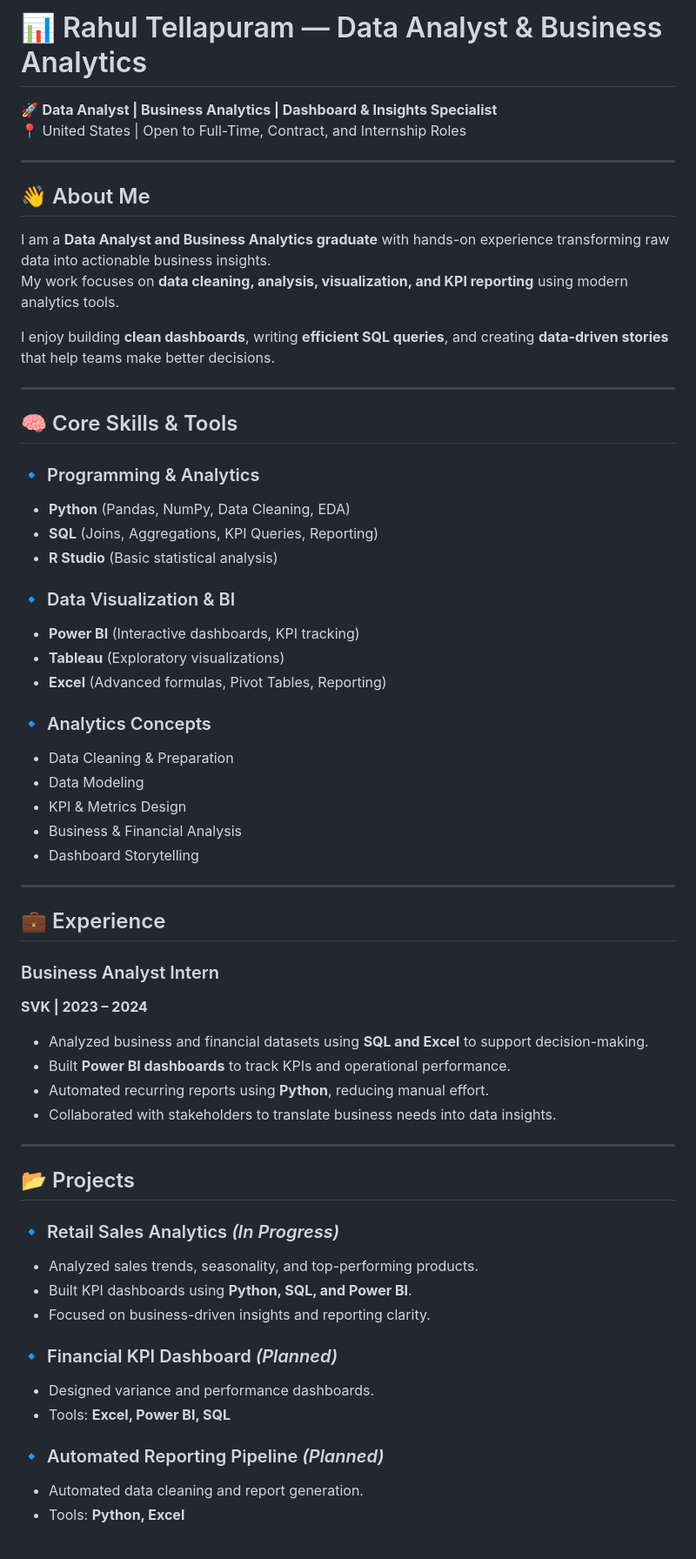
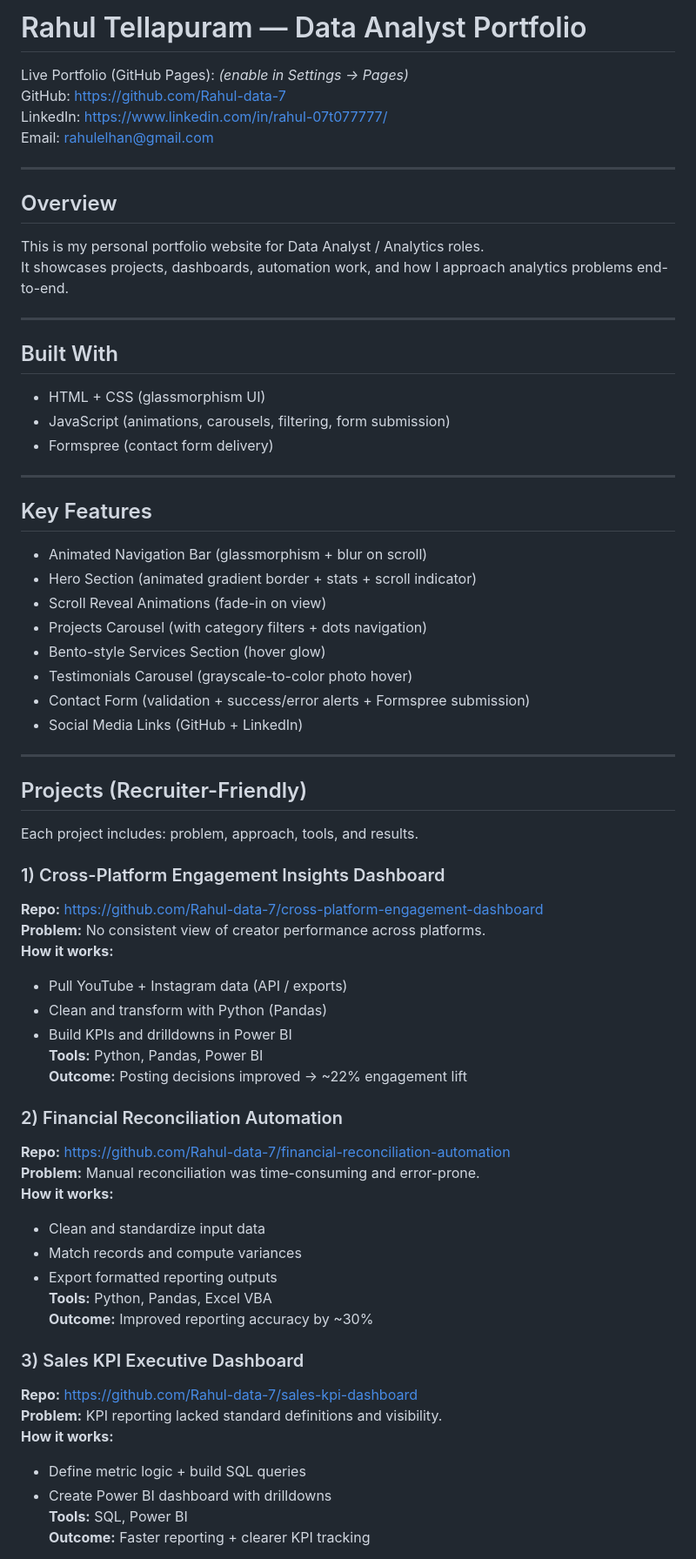
Before and after one commit to Rahul-data-7/Rahul-Data.github.io, a Markdown page: README.md, the part around one of its changes. Shown at 87% size. Drawn GitHub-style.

```diff
--- a/README.md
+++ b/README.md
@@ -1,64 +1,66 @@
-# 📊 Rahul Tellapuram — Data Analyst & Business Analytics
+# Rahul Tellapuram — Data Analyst Portfolio
 
-🚀 **Data Analyst | Business Analytics | Dashboard & Insights Specialist**
-📍 United States | Open to Full-Time, Contract, and Internship Roles
+Live Portfolio (GitHub Pages): *(enable in Settings → Pages)*
+GitHub: https://github.com/Rahul-data-7
+LinkedIn: https://www.linkedin.com/in/rahul-07t077777/
+Email: rahulelhan@gmail.com
 
 ---
 
-## 👋 About Me
-
-I am a **Data Analyst and Business Analytics graduate** with hands-on experience transforming raw data into actionable business insights.
-My work focuses on **data cleaning, analysis, visualization, and KPI reporting** using modern analytics tools.
-
-I enjoy building **clean dashboards**, writing **efficient SQL queries**, and creating **data-driven stories** that help teams make better decisions.
+## Overview
+This is my personal portfolio website for Data Analyst / Analytics roles.
+It showcases projects, dashboards, automation work, and how I approach analytics problems end-to-end.
 
 ---
 
-## 🧠 Core Skills & Tools
-
-### 🔹 Programming & Analytics
-- **Python** (Pandas, NumPy, Data Cleaning, EDA)
-- **SQL** (Joins, Aggregations, KPI Queries, Reporting)
-- **R Studio** (Basic statistical analysis)
-
-### 🔹 Data Visualization & BI
-- **Power BI** (Interactive dashboards, KPI tracking)
-- **Tableau** (Exploratory visualizations)
-- **Excel** (Advanced formulas, Pivot Tables, Reporting)
-
-### 🔹 Analytics Concepts
-- Data Cleaning & Preparation
-- Data Modeling
-- KPI & Metrics Design
-- Business & Financial Analysis
-- Dashboard Storytelling
+## Built With
+- HTML + CSS (glassmorphism UI)
+- JavaScript (animations, carousels, filtering, form submission)
+- Formspree (contact form delivery)
 
 ---
 
-## 💼 Experience
-
-### Business Analyst Intern
-**SVK | 2023 – 2024**
-
-- Analyzed business and financial datasets using **SQL and Excel** to support decision-making.
-- Built **Power BI dashboards** to track KPIs and operational performance.
-- Automated recurring reports using **Python**, reducing manual effort.
-- Collaborated with stakeholders to translate business needs into data insights.
+## Key Features
+- Animated Navigation Bar (glassmorphism + blur on scroll)
+- Hero Section (animated gradient border + stats + scroll indicator)
+- Scroll Reveal Animations (fade-in on view)
+- Projects Carousel (with category filters + dots navigation)
+- Bento-style Services Section (hover glow)
+- Testimonials Carousel (grayscale-to-color photo hover)
+- Contact Form (validation + success/error alerts + Formspree submission)
+- Social Media Links (GitHub + LinkedIn)
 
 ---
 
-## 📂 Projects
+## Projects (Recruiter-Friendly)
+Each project includes: problem, approach, tools, and results.
 
-### 🔹 Retail Sales Analytics *(In Progress)*
-- Analyzed sales trends, seasonality, and top-performing products.
-- Built KPI dashboards using **Python, SQL, and Power BI**.
-- Focused on business-driven insights and reporting clarity.
+### 1) Cross-Platform Engagement Insights Dashboard
+**Repo:** https://github.com/Rahul-data-7/cross-platform-engagement-dashboard
+**Problem:** No consistent view of creator performance across platforms.
+**How it works:**
+- Pull YouTube + Instagram data (API / exports)
+- Clean and transform with Python (Pandas)
+- Build KPIs and drilldowns in Power BI
+**Tools:** Python, Pandas, Power BI
+**Outcome:** Posting decisions improved → ~22% engagement lift
 
-### 🔹 Financial KPI Dashboard *(Planned)*
-- Designed variance and performance dashboards.
-- Tools: **Excel, Power BI, SQL**
+### 2) Financial Reconciliation Automation
+**Repo:** https://github.com/Rahul-data-7/financial-reconciliation-automation
+**Problem:** Manual reconciliation was time-consuming and error-prone.
+**How it works:**
+- Clean and standardize input data
+- Match records and compute variances
+- Export formatted reporting outputs
+**Tools:** Python, Pandas, Excel VBA
+**Outcome:** Improved reporting accuracy by ~30%
 
-### 🔹 Automated Reporting Pipeline *(Planned)*
-- Automated data cleaning and report generation.
-- Tools: **Python, Excel**
+### 3) Sales KPI Executive Dashboard
+**Repo:** https://github.com/Rahul-data-7/sales-kpi-dashboard
+**Problem:** KPI reporting lacked standard definitions and visibility.
+**How it works:**
+- Define metric logic + build SQL queries
+- Create Power BI dashboard with drilldowns
+**Tools:** SQL, Power BI
+**Outcome:** Faster reporting + clearer KPI tracking
 
```
Also changed, not shown: other parts of README.md (+28 -45 lines).
